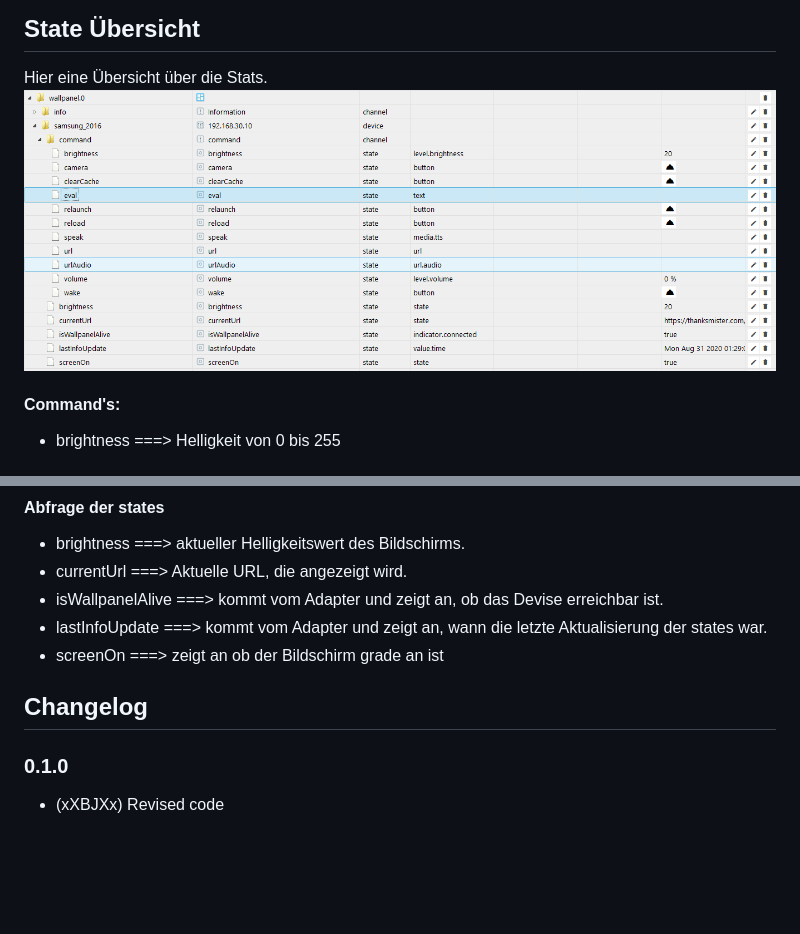
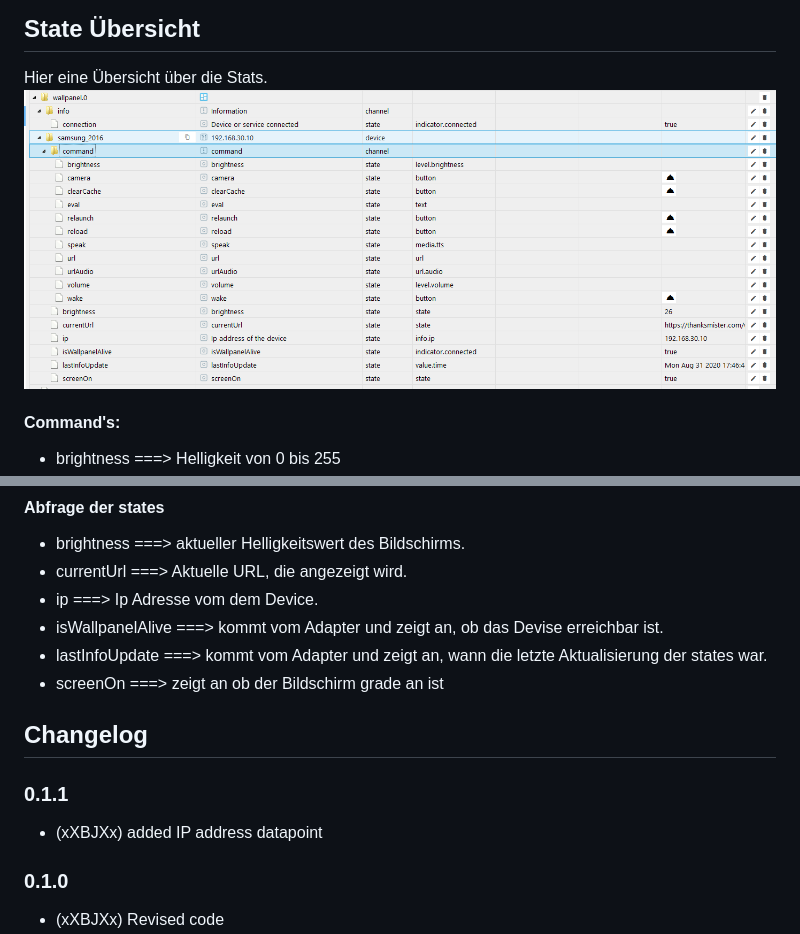
Before and after one commit to xXBJXx/ioBroker.wallpanel, a Markdown page: README.md, 2 parts joined by grey strips. Drawn GitHub-style; pictures changed too: admin/media/Wallpanel_state.png; blank space fills up the shorter version.

Commit message:
### 0.1.1 added IP address datapoint

```diff
--- a/README.md
+++ b/README.md
@@ -57,12 +57,16 @@ Hier eine Übersicht über die Stats.
 #### Abfrage der states
 * brightness ===> aktueller Helligkeitswert des Bildschirms.
 * currentUrl ===> Aktuelle URL, die angezeigt wird.
+* ip ===> Ip Adresse vom dem Device.
 * isWallpanelAlive ===> kommt vom Adapter und zeigt an, ob das Devise erreichbar ist.
 * lastInfoUpdate ===> kommt vom Adapter und zeigt an, wann die letzte Aktualisierung der states war.
 * screenOn ===> zeigt an ob der Bildschirm grade an ist
 
 
 ## Changelog
+
+### 0.1.1
+* (xXBJXx) added IP address datapoint
 
 ### 0.1.0
 * (xXBJXx) Revised code
```
Also changed, not shown: 6 other files.
